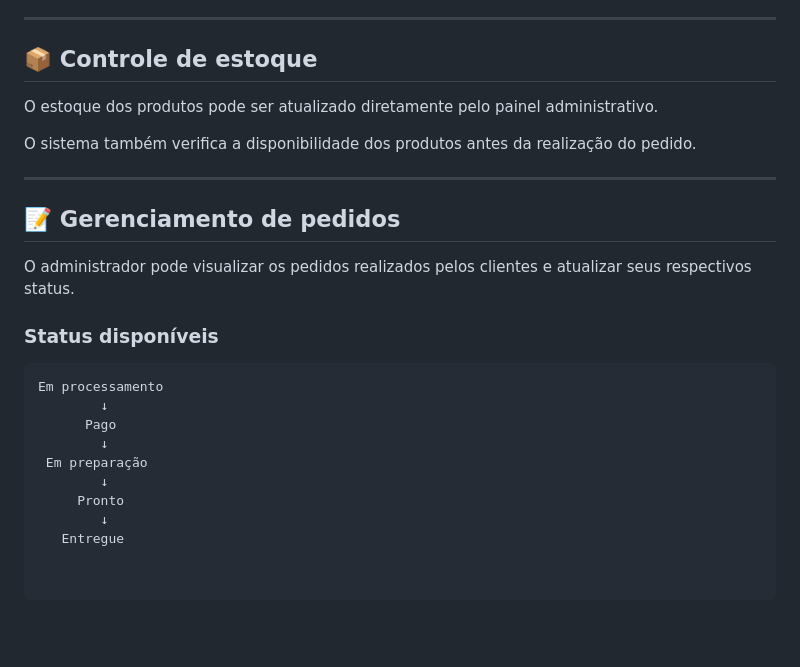
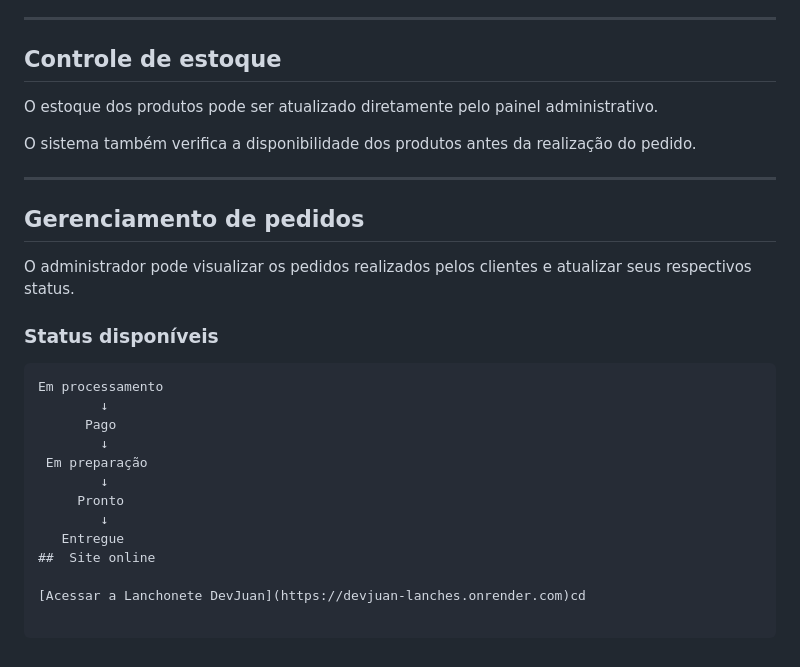
Before and after one commit to juanmiguel2302/devjuan-lanches, a Markdown page: README.md, the part around one of its changes. GitHub-like rendering; blank space fills up the shorter version.

Commit message:
Adiciona link do site online

```diff
--- a/README.md
+++ b/README.md
@@ -138,7 +138,7 @@ O administrador pode:
 
 ---
 
-## 📦 Controle de estoque
+##  Controle de estoque
 
 O estoque dos produtos pode ser atualizado diretamente pelo painel administrativo.
 
@@ -146,7 +146,7 @@ O sistema também verifica a disponibilidade dos produtos antes da realização
 
 ---
 
-## 📝 Gerenciamento de pedidos
+##  Gerenciamento de pedidos
 
 O administrador pode visualizar os pedidos realizados pelos clientes e atualizar seus respectivos status.
 
@@ -162,3 +162,6 @@ Em processamento
      Pronto
         ↓
    Entregue
+##  Site online
+
+[Acessar a Lanchonete DevJuan](https://devjuan-lanches.onrender.com)cd
```
Also changed, not shown: other parts of README.md (+15 -15 lines).
